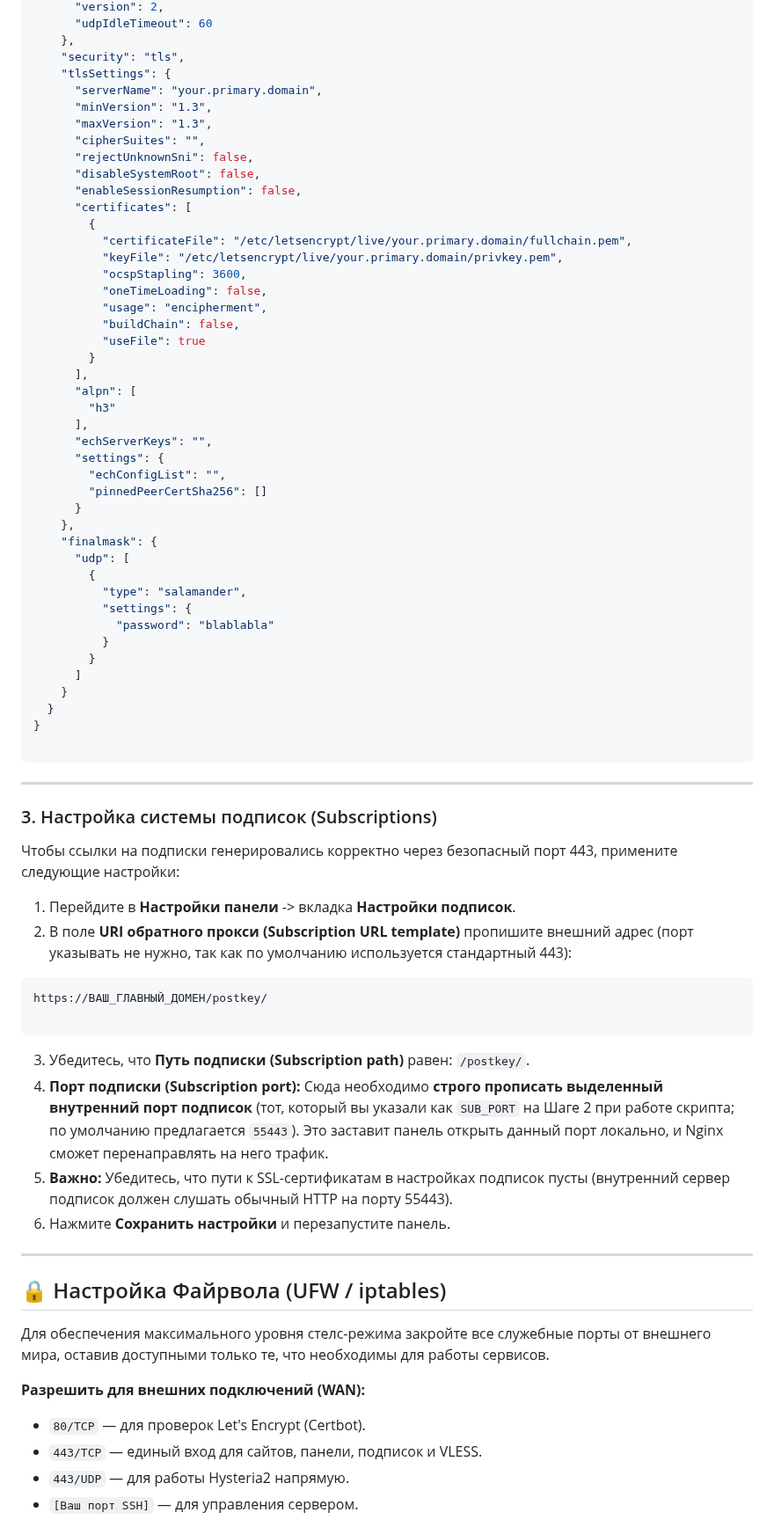
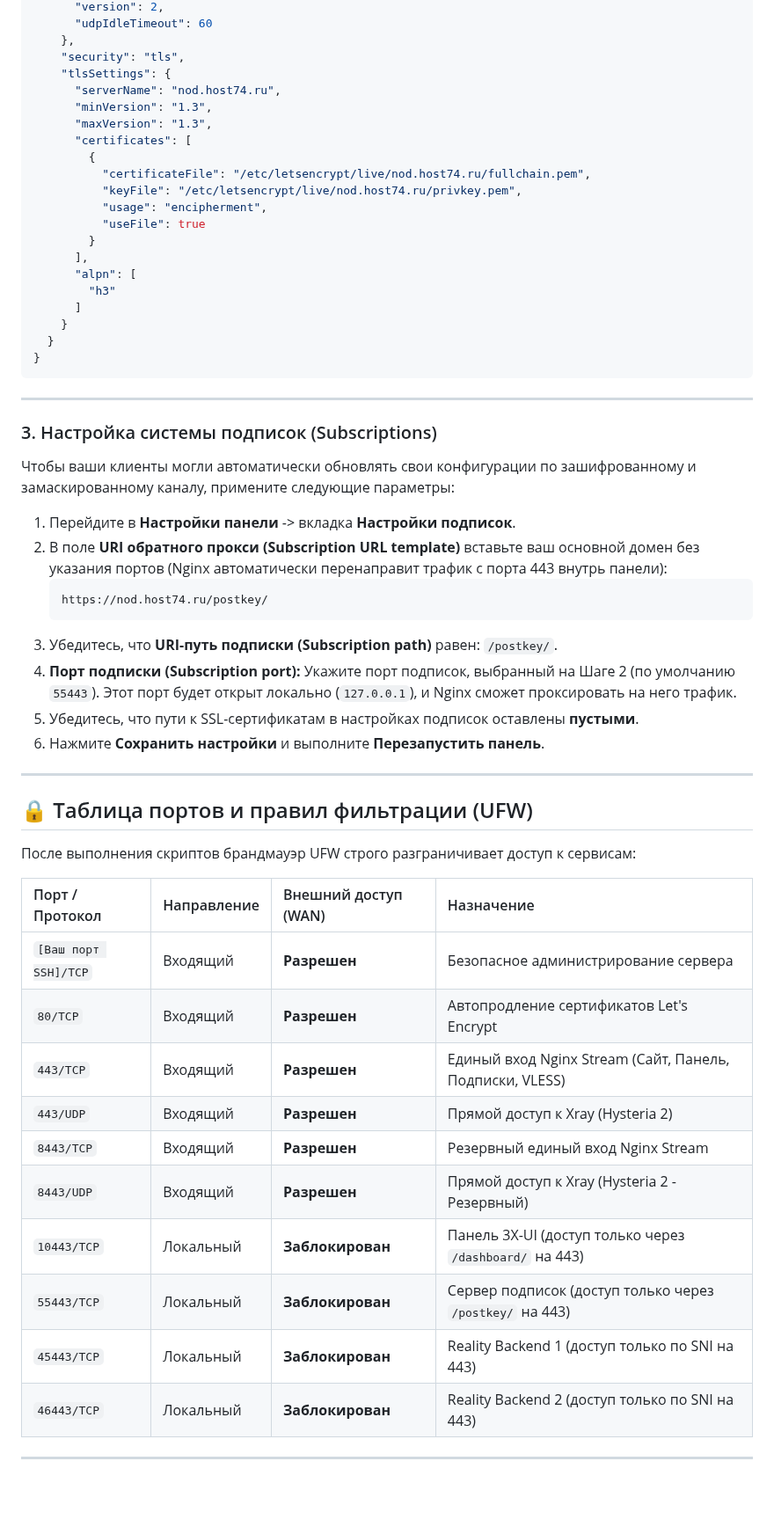
Before and after one commit to torrua/Nginx-L4-Stream-Router-Mask-for-3x-ui, a Markdown page: README.md, the part around one of its changes. Shown at 88% size. Drawn GitHub-style; blank space fills up the shorter version.

````diff
--- a/README.md
+++ b/README.md
@@ -172,77 +174,59 @@ sudo ./setup_mask.sh
     },
     "security": "tls",
     "tlsSettings": {
-      "serverName": "your.primary.domain",
+      "serverName": "nod.host74.ru",
       "minVersion": "1.3",
       "maxVersion": "1.3",
-      "cipherSuites": "",
-      "rejectUnknownSni": false,
-      "disableSystemRoot": false,
-      "enableSessionResumption": false,
       "certificates": [
         {
-          "certificateFile": "/etc/letsencrypt/live/your.primary.domain/fullchain.pem",
-          "keyFile": "/etc/letsencrypt/live/your.primary.domain/privkey.pem",
-          "ocspStapling": 3600,
-          "oneTimeLoading": false,
+          "certificateFile": "/etc/letsencrypt/live/nod.host74.ru/fullchain.pem",
+          "keyFile": "/etc/letsencrypt/live/nod.host74.ru/privkey.pem",
           "usage": "encipherment",
-          "buildChain": false,
           "useFile": true
         }
       ],
       "alpn": [
         "h3"
-      ],
-      "echServerKeys": "",
-      "settings": {
-        "echConfigList": "",
-        "pinnedPeerCertSha256": []
-      }
-    },
-    "finalmask": {
-      "udp": [
-        {
-          "type": "salamander",
-          "settings": {
-            "password": "blablabla"
-          }
-        }
       ]
     }
   }
 }
-
 ```
 
 ---
 
 ### 3. Настройка системы подписок (Subscriptions)
 
-Чтобы ссылки на подписки генерировались корректно через безопасный порт 443, примените следующие настройки:
+Чтобы ваши клиенты могли автоматически обновлять свои конфигурации по зашифрованному и замаскированному каналу, примените следующие параметры:
 
 1. Перейдите в **Настройки панели** -> вкладка **Настройки подписок**.
-2. В поле **URI обратного прокси (Subscription URL template)** пропишите внешний адрес (порт указывать не нужно, так как по умолчанию используется стандартный 443):
-```text
-https://ВАШ_ГЛАВНЫЙ_ДОМЕН/postkey/
-
-```
-
-
-3. Убедитесь, что **Путь подписки (Subscription path)** равен: `/postkey/`.
-4. **Порт подписки (Subscription port):** Сюда необходимо **строго прописать выделенный внутренний порт подписок** (тот, который вы указали как `SUB_PORT` на Шаге 2 при работе скрипта; по умолчанию предлагается `55443`). Это заставит панель открыть данный порт локально, и Nginx сможет перенаправлять на него трафик.
-5. **Важно:** Убедитесь, что пути к SSL-сертификатам в настройках подписок пусты (внутренний сервер подписок должен слушать обычный HTTP на порту 55443).
-6. Нажмите **Сохранить настройки** и перезапустите панель.
+2. В поле **URI обратного прокси (Subscription URL template)** вставьте ваш основной домен без указания портов (Nginx автоматически перенаправит трафик с порта 443 внутрь панели):
+   ```text
+   https://nod.host74.ru/postkey/
+   ```
+3. Убедитесь, что **URI-путь подписки (Subscription path)** равен: `/postkey/`.
+4. **Порт подписки (Subscription port):** Укажите порт подписок, выбранный на Шаге 2 (по умолчанию `55443`). Этот порт будет открыт локально (`127.0.0.1`), и Nginx сможет проксировать на него трафик.
+5. Убедитесь, что пути к SSL-сертификатам в настройках подписок оставлены **пустыми**.
+6. Нажмите **Сохранить настройки** и выполните **Перезапустить панель**.
 
 ---
 
-## 🔒 Настройка Файрвола (UFW / iptables)
+## 🔒 Таблица портов и правил фильтрации (UFW)
 
-Для обеспечения максимального уровня стелс-режима закройте все служебные порты от внешнего мира, оставив доступными только те, что необходимы для работы сервисов.
+После выполнения скриптов брандмауэр UFW строго разграничивает доступ к сервисам:
 
-**Разрешить для внешних подключений (WAN):**
+| Порт / Протокол | Направление | Внешний доступ (WAN) | Назначение |
+| :--- | :--- | :--- | :--- |
+| `[Ваш порт SSH]/TCP` | Входящий | **Разрешен** | Безопасное администрирование сервера |
+| `80/TCP` | Входящий | **Разрешен** | Автопродление сертификатов Let's Encrypt |
+| `443/TCP` | Входящий | **Разрешен** | Единый вход Nginx Stream (Сайт, Панель, Подписки, VLESS) |
+| `443/UDP` | Входящий | **Разрешен** | Прямой доступ к Xray (Hysteria 2) |
+| `8443/TCP` | Входящий | **Разрешен** | Резервный единый вход Nginx Stream |
+| `8443/UDP` | Входящий | **Разрешен** | Прямой доступ к Xray (Hysteria 2 - Резервный) |
+| `10443/TCP` | Локальный | **Заблокирован** | Панель 3X-UI (доступ только через `/dashboard/` на 443) |
+| `55443/TCP` | Локальный | **Заблокирован** | Сервер подписок (доступ только через `/postkey/` на 443) |
+| `45443/TCP` | Локальный | **Заблокирован** | Reality Backend 1 (доступ только по SNI на 443) |
+| `46443/TCP` | Локальный | **Заблокирован** | Reality Backend 2 (доступ только по SNI на 443) |
 
-* `80/TCP` — для проверок Let's Encrypt (Certbot).
-* `443/TCP` — единый вход для сайтов, панели, подписок и VLESS.
-* `443/UDP` — для работы Hysteria2 напрямую.
-* `[Ваш порт SSH]` — для управления сервером.
+---
 
````
Also changed, not shown: other parts of README.md (+60 -62 lines).
